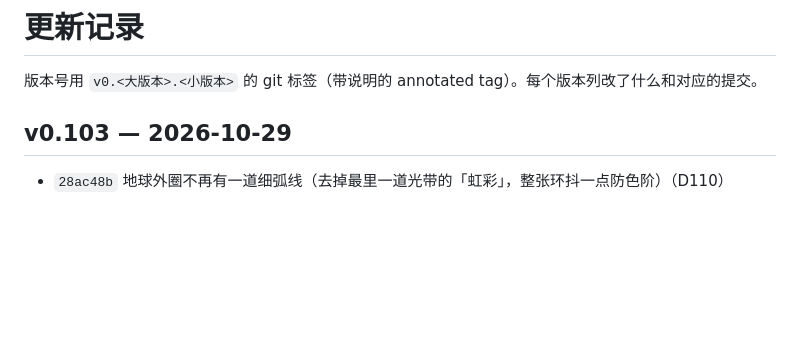
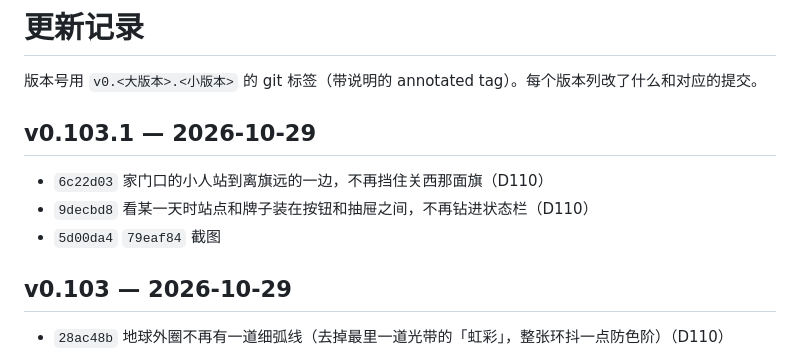
Before and after one commit to Cinnnnnnndy/EarthOnline, a Markdown page: CHANGELOG.md, the part around the change. GitHub-like rendering; blank space fills up the shorter version.

Commit message:
CHANGELOG：v0.103.1

```diff
--- a/CHANGELOG.md
+++ b/CHANGELOG.md
@@ -1,6 +1,12 @@
 # 更新记录
 
 版本号用 `v0.<大版本>.<小版本>` 的 git 标签（带说明的 annotated tag）。每个版本列改了什么和对应的提交。
+
+## v0.103.1 — 2026-10-29
+
+- `6c22d03` 家门口的小人站到离旗远的一边，不再挡住关西那面旗（D110）
+- `9decbd8` 看某一天时站点和牌子装在按钮和抽屉之间，不再钻进状态栏（D110）
+- `5d00da4` `79eaf84` 截图
 
 ## v0.103 — 2026-10-29
 
```
